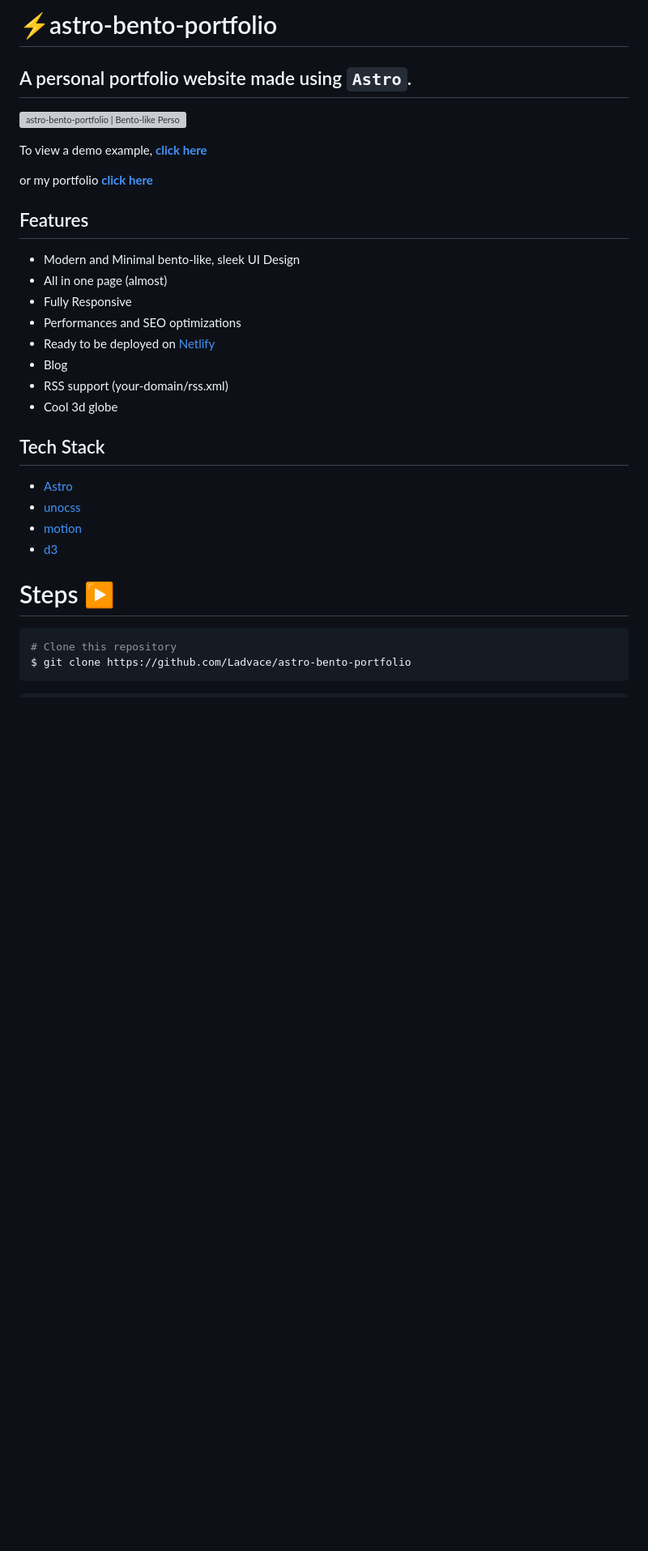
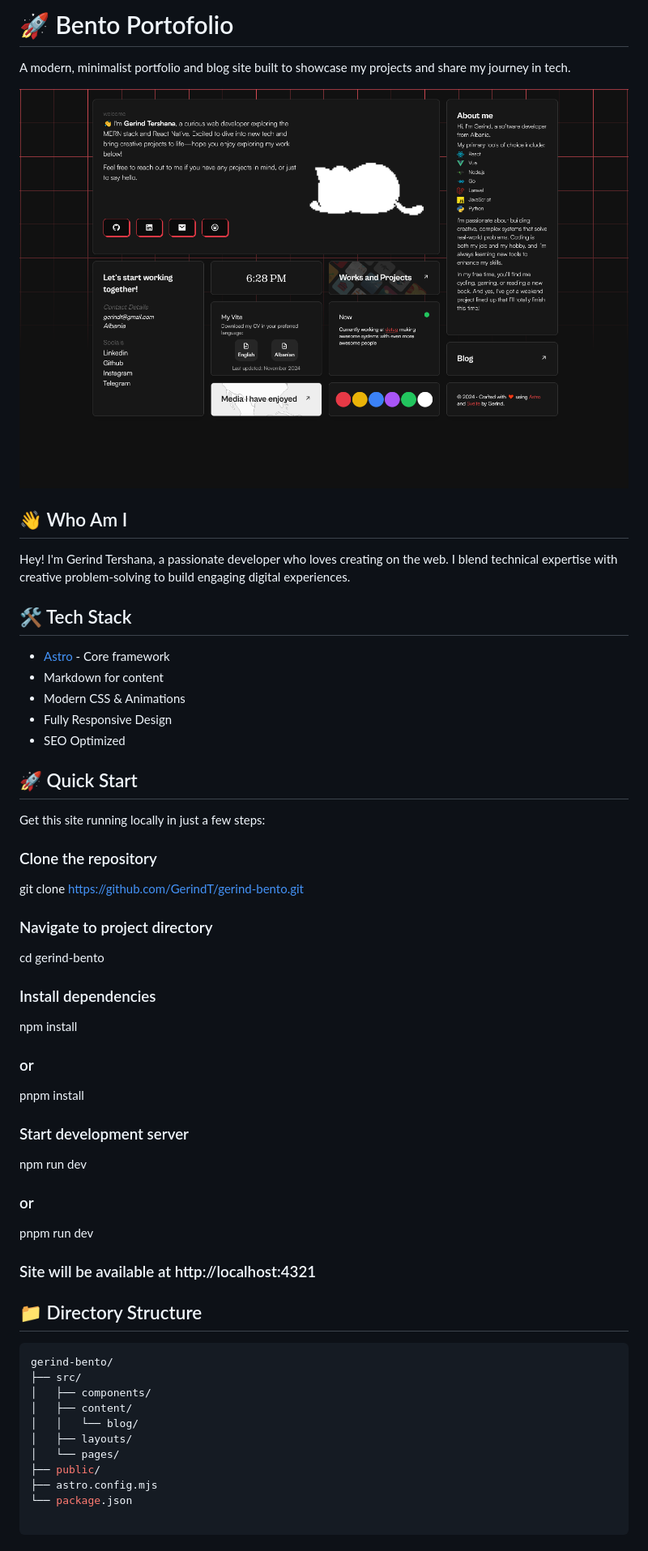
Before and after one commit to GerindT/gerind-bento, a Markdown page: README.md, the part around the change printed below. Shown: that part at 81% size. GitHub-like rendering; blank space fills up the shorter version; grey boxes are pictures that could not be loaded.

````diff
--- a/README.md
+++ b/README.md
@@ -1,35 +1,64 @@
-# ⚡️astro-bento-portfolio
+# 🚀 Bento Portofolio
 
-## A personal portfolio website made using `Astro`.
+A modern, minimalist portfolio and blog site built to showcase my projects and share my journey in tech.
 
-![astro-bento-portfolio | Bento-like Personal Porfolio Template](public/preview.png)
+![Portfolio Banner](./public/overview.PNG)
 
-To view a demo example, **[click here](https://sparkly-speculoos-0c9197.netlify.app/)**
+## 👋 Who Am I
 
-or my portfolio **[click here](https://gianmarcocavallo.com/)**
+Hey! I'm Gerind Tershana, a passionate developer who loves creating on the web. I blend technical expertise with creative problem-solving to build engaging digital experiences.
 
-## Features
+## 🛠️ Tech Stack
 
-- Modern and Minimal bento-like, sleek UI Design
-- All in one page (almost)
-- Fully Responsive
-- Performances and SEO optimizations
-- Ready to be deployed on [Netlify](https://www.netlify.com/)
-- Blog
-- RSS support (your-domain/rss.xml)
-- Cool 3d globe
+- [Astro](https://astro.build) - Core framework
+- Markdown for content
+- Modern CSS & Animations
+- Fully Responsive Design
+- SEO Optimized
 
-## Tech Stack
+## 🚀 Quick Start
 
-- [Astro](https://astro.build)
-- [unocss](https://unocss.dev/)
-- [motion](https://motion.dev/)
-- [d3](https://d3js.org/)
+Get this site running locally in just a few steps:
 
-# Steps ▶️
+### Clone the repository
+
+git clone https://github.com/GerindT/gerind-bento.git
+
+### Navigate to project directory
+
+cd gerind-bento
+
+### Install dependencies
+
+npm install
+
+### or
+
+pnpm install
+
+### Start development server
+
+npm run dev
+
+### or
+
+pnpm run dev
+
+### Site will be available at http://localhost:4321
+
+## 📁 Directory Structure
 
 ```bash
-# Clone this repository
-$ git clone https://github.com/Ladvace/astro-bento-portfolio
+gerind-bento/
+├── src/
+│   ├── components/
+│   ├── content/
+│   │   └── blog/
+│   ├── layouts/
+│   └── pages/
+├── public/
+├── astro.config.mjs
+└── package.json
+
 ```
 
````
Also changed, not shown: other parts of README.md (+3 -36 lines), public/the-witcher.gif (added), 1 other file.
